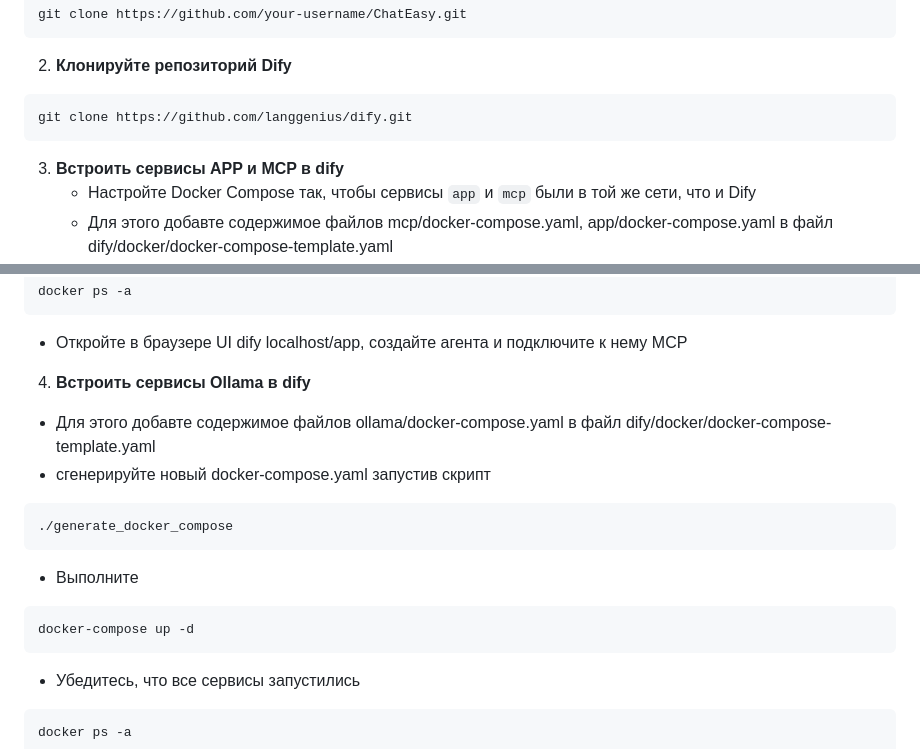
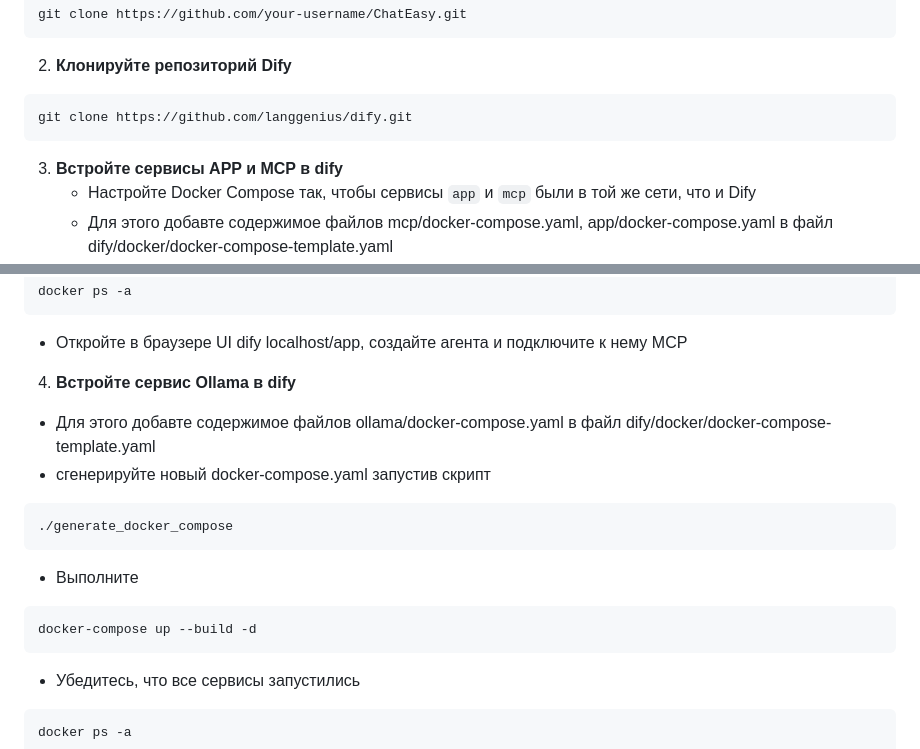
Before and after one commit to TooCurious/ChatEasy, a Markdown page: README.md, 2 parts joined by grey strips. Drawn GitHub-style.

````diff
--- a/README.md
+++ b/README.md
@@ -25,7 +25,7 @@ git clone https://github.com/your-username/ChatEasy.git
 ```bash
 git clone https://github.com/langgenius/dify.git
 ```
-3. **Встроить сервисы APP и MCP в dify**
+3. **Встройте сервисы APP и MCP в dify**
    - Настройте Docker Compose так, чтобы сервисы `app` и `mcp` были в той же сети, что и Dify
    - Для этого добавте содержимое файлов mcp/docker-compose.yaml, app/docker-compose.yaml в файл dify/docker/docker-compose-template.yaml
    - Cгенерируйте новый docker-compose.yaml запустив скрипт
@@ -41,7 +41,7 @@ docker-compose up -d
 docker ps -a
 ```
   - Откройте в браузере UI dify localhost/app, создайте агента и подключите к нему MCP
-4. **Встроить сервисы Ollama в dify**
+4. **Встройте сервис Ollama в dify**
   - Для этого добавте содержимое файлов ollama/docker-compose.yaml в файл dify/docker/docker-compose-template.yaml
   - сгенерируйте новый docker-compose.yaml запустив скрипт
 ```bash
@@ -49,7 +49,7 @@ docker ps -a
 ```
    - Выполните
 ```bash
-docker-compose up -d
+docker-compose up --build -d
 ```
    - Убедитесь, что все сервисы запустились
 ```bash
````
